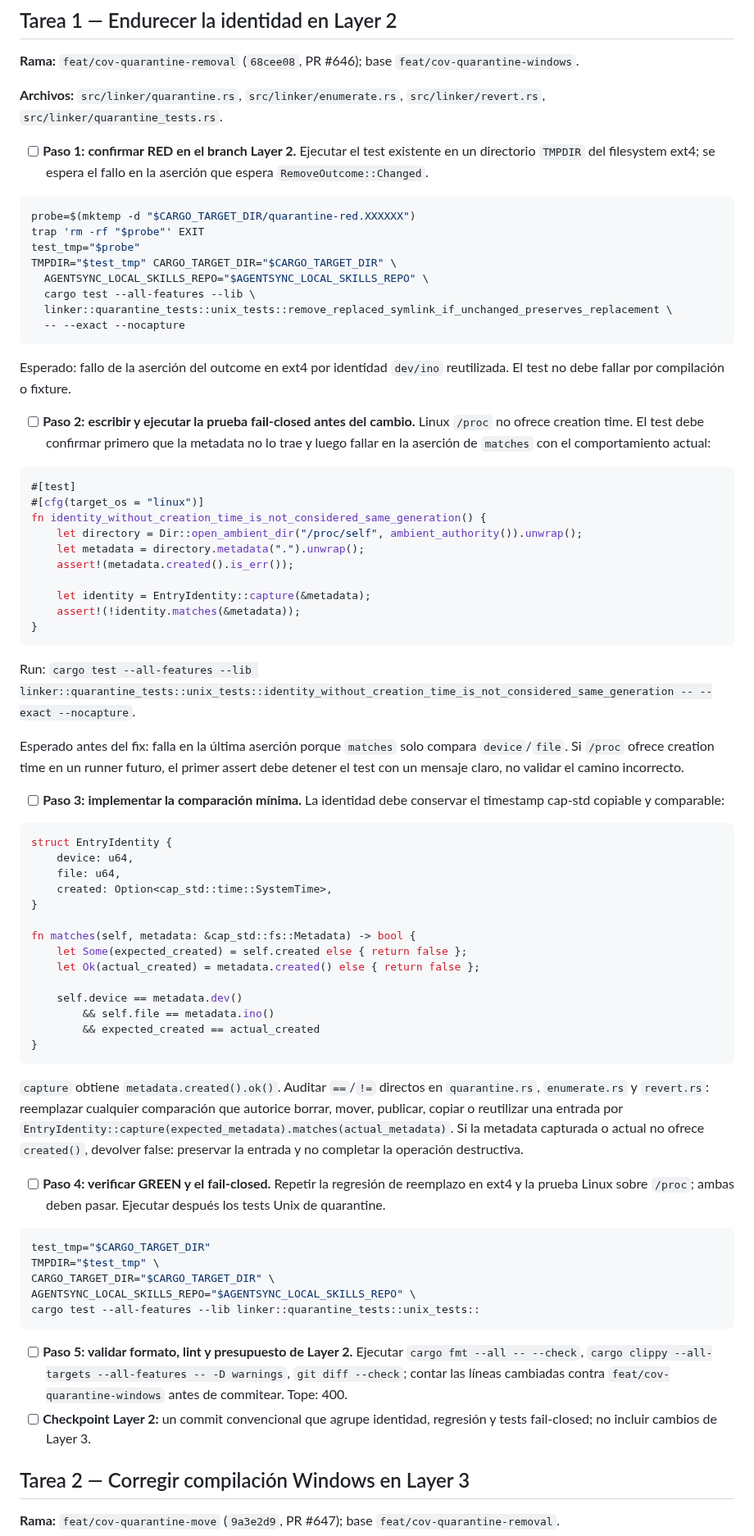
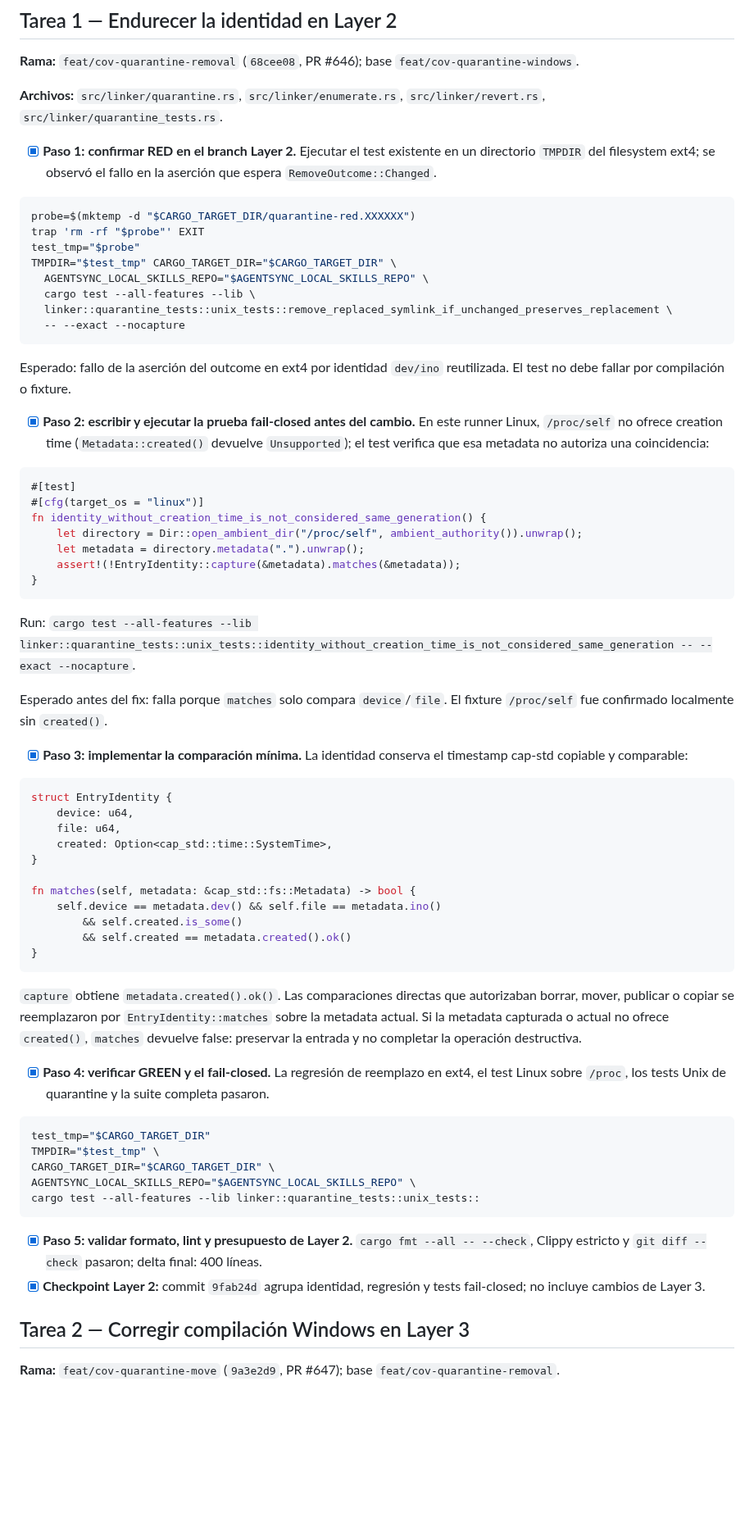
Before and after one commit to dallay/agentsync, a Markdown page: plan/tasks/quarantine-identity-generation.md, the part around one of its changes. Shown at 82% size. GitHub-like rendering; blank space fills up the shorter version.

Commit message:
docs: update quarantine coverage evidence

````diff
--- a/plan/tasks/quarantine-identity-generation.md
+++ b/plan/tasks/quarantine-identity-generation.md
@@ -38,7 +38,7 @@
 
 **Archivos:** `src/linker/quarantine.rs`, `src/linker/enumerate.rs`, `src/linker/revert.rs`, `src/linker/quarantine_tests.rs`.
 
-- [ ] **Paso 1: confirmar RED en el branch Layer 2.** Ejecutar el test existente en un directorio `TMPDIR` del filesystem ext4; se espera el fallo en la aserción que espera `RemoveOutcome::Changed`.
+- [x] **Paso 1: confirmar RED en el branch Layer 2.** Ejecutar el test existente en un directorio `TMPDIR` del filesystem ext4; se observó el fallo en la aserción que espera `RemoveOutcome::Changed`.
 
 ```bash
 probe=$(mktemp -d "$CARGO_TARGET_DIR/quarantine-red.XXXXXX")
@@ -53,7 +53,7 @@ TMPDIR="$test_tmp" CARGO_TARGET_DIR="$CARGO_TARGET_DIR" \
 
 Esperado: fallo de la aserción del outcome en ext4 por identidad `dev/ino` reutilizada. El test no debe fallar por compilación o fixture.
 
-- [ ] **Paso 2: escribir y ejecutar la prueba fail-closed antes del cambio.** Linux `/proc` no ofrece creation time. El test debe confirmar primero que la metadata no lo trae y luego fallar en la aserción de `matches` con el comportamiento actual:
+- [x] **Paso 2: escribir y ejecutar la prueba fail-closed antes del cambio.** En este runner Linux, `/proc/self` no ofrece creation time (`Metadata::created()` devuelve `Unsupported`); el test verifica que esa metadata no autoriza una coincidencia:
 
 ```rust
 #[test]
@@ -61,18 +61,15 @@ Esperado: fallo de la aserción del outcome en ext4 por identidad `dev/ino` reut
 fn identity_without_creation_time_is_not_considered_same_generation() {
     let directory = Dir::open_ambient_dir("/proc/self", ambient_authority()).unwrap();
     let metadata = directory.metadata(".").unwrap();
-    assert!(metadata.created().is_err());
-
-    let identity = EntryIdentity::capture(&metadata);
-    assert!(!identity.matches(&metadata));
+    assert!(!EntryIdentity::capture(&metadata).matches(&metadata));
 }
 ```
 
 Run: `cargo test --all-features --lib linker::quarantine_tests::unix_tests::identity_without_creation_time_is_not_considered_same_generation -- --exact --nocapture`.
 
-Esperado antes del fix: falla en la última aserción porque `matches` solo compara `device`/`file`. Si `/proc` ofrece creation time en un runner futuro, el primer assert debe detener el test con un mensaje claro, no validar el camino incorrecto.
+Esperado antes del fix: falla porque `matches` solo compara `device`/`file`. El fixture `/proc/self` fue confirmado localmente sin `created()`.
 
-- [ ] **Paso 3: implementar la comparación mínima.** La identidad debe conservar el timestamp cap-std copiable y comparable:
+- [x] **Paso 3: implementar la comparación mínima.** La identidad conserva el timestamp cap-std copiable y comparable:
 
 ```rust
 struct EntryIdentity {
@@ -82,18 +79,15 @@ struct EntryIdentity {
 }
 
 fn matches(self, metadata: &cap_std::fs::Metadata) -> bool {
-    let Some(expected_created) = self.created else { return false };
-    let Ok(actual_created) = metadata.created() else { return false };
-
-    self.device == metadata.dev()
-        && self.file == metadata.ino()
-        && expected_created == actual_created
+    self.device == metadata.dev() && self.file == metadata.ino()
+        && self.created.is_some()
+        && self.created == metadata.created().ok()
 }
 ```
 
-`capture` obtiene `metadata.created().ok()`. Auditar `==`/`!=` directos en `quarantine.rs`, `enumerate.rs` y `revert.rs`: reemplazar cualquier comparación que autorice borrar, mover, publicar, copiar o reutilizar una entrada por `EntryIdentity::capture(expected_metadata).matches(actual_metadata)`. Si la metadata capturada o actual no ofrece `created()`, devolver false: preservar la entrada y no completar la operación destructiva.
+`capture` obtiene `metadata.created().ok()`. Las comparaciones directas que autorizaban borrar, mover, publicar o copiar se reemplazaron por `EntryIdentity::matches` sobre la metadata actual. Si la metadata capturada o actual no ofrece `created()`, `matches` devuelve false: preservar la entrada y no completar la operación destructiva.
 
-- [ ] **Paso 4: verificar GREEN y el fail-closed.** Repetir la regresión de reemplazo en ext4 y la prueba Linux sobre `/proc`; ambas deben pasar. Ejecutar después los tests Unix de quarantine.
+- [x] **Paso 4: verificar GREEN y el fail-closed.** La regresión de reemplazo en ext4, el test Linux sobre `/proc`, los tests Unix de quarantine y la suite completa pasaron.
 
 ```bash
 test_tmp="$CARGO_TARGET_DIR"
@@ -103,8 +97,8 @@ AGENTSYNC_LOCAL_SKILLS_REPO="$AGENTSYNC_LOCAL_SKILLS_REPO" \
 cargo test --all-features --lib linker::quarantine_tests::unix_tests::
 ```
 
-- [ ] **Paso 5: validar formato, lint y presupuesto de Layer 2.** Ejecutar `cargo fmt --all -- --check`, `cargo clippy --all-targets --all-features -- -D warnings`, `git diff --check`; contar las líneas cambiadas contra `feat/cov-quarantine-windows` antes de commitear. Tope: 400.
-- [ ] **Checkpoint Layer 2:** un commit convencional que agrupe identidad, regresión y tests fail-closed; no incluir cambios de Layer 3.
+- [x] **Paso 5: validar formato, lint y presupuesto de Layer 2.** `cargo fmt --all -- --check`, Clippy estricto y `git diff --check` pasaron; delta final: 400 líneas.
+- [x] **Checkpoint Layer 2:** commit `9fab24d` agrupa identidad, regresión y tests fail-closed; no incluye cambios de Layer 3.
 
 ## Tarea 2 — Corregir compilación Windows en Layer 3
 
````
Also changed, not shown: other parts of plan/tasks/quarantine-identity-generation.md (+10 -10 lines), plan/tasks/cross-platform-coverage-80.md (+13 -13 lines).
